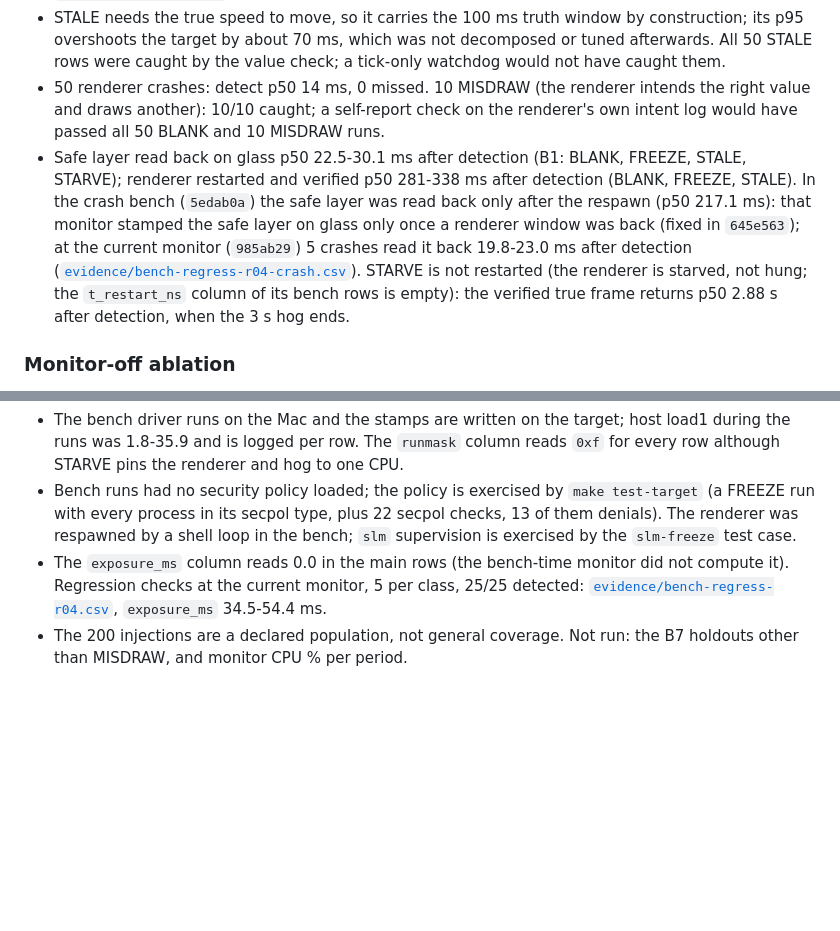
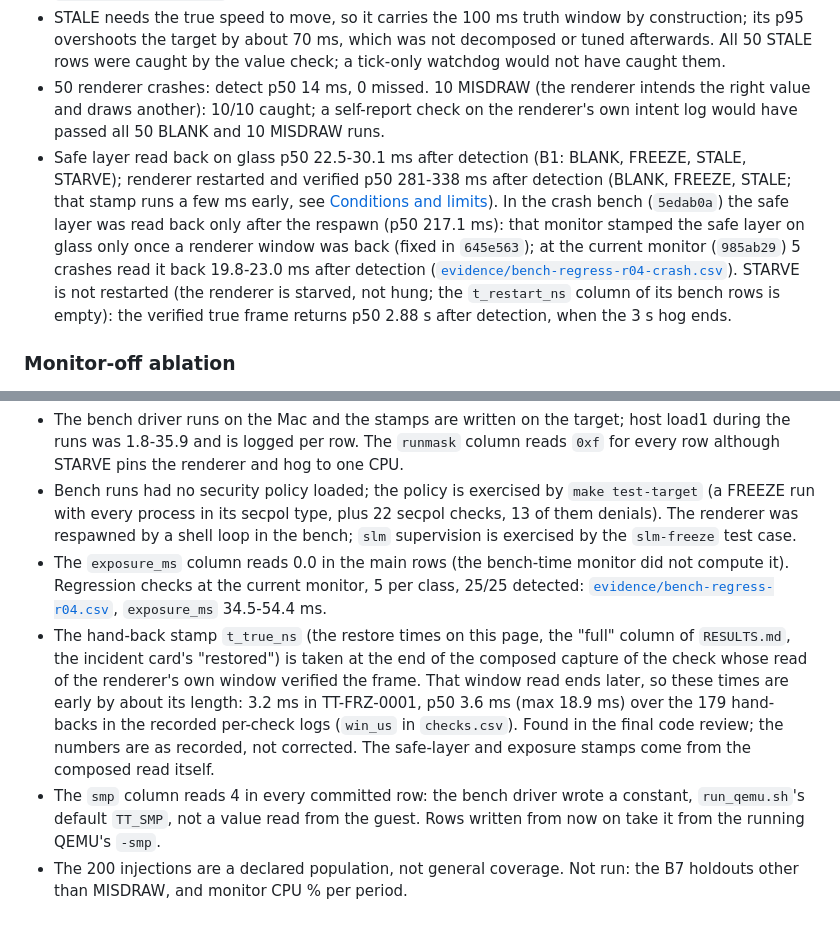
Before and after one commit to edycutjong/telltale, a Markdown page: DEMO.md, 2 parts joined by grey strips. Rendered like a GitHub page; blank space fills up the shorter version.

```diff
--- a/DEMO.md
+++ b/DEMO.md
@@ -18,7 +18,7 @@ The input is a real stop from the comma2k19 dataset: 49.01 km/h to 0 in 4.848 s
 - Both targets were written before any run in the project's private specs on 2026-11-13, so this public history first contains them after the run (the calibration, `tick_stall_ms` = 151, was committed in `3a911ee` before the first fault row); the bound is `tick_stall_ms` 151 + period 20 + read-back p95 6.3 + 20 ms. Detection time is dominated by the configured `tick_stall_ms` (calibrated on a clean run, [`evidence/calibration/`](evidence/calibration/)), not by monitor speed.
 - STALE needs the true speed to move, so it carries the 100 ms truth window by construction; its p95 overshoots the target by about 70 ms, which was not decomposed or tuned afterwards. All 50 STALE rows were caught by the value check; a tick-only watchdog would not have caught them.
 - 50 renderer crashes: detect p50 14 ms, 0 missed. 10 MISDRAW (the renderer intends the right value and draws another): 10/10 caught; a self-report check on the renderer's own intent log would have passed all 50 BLANK and 10 MISDRAW runs.
-- Safe layer read back on glass p50 22.5-30.1 ms after detection (B1: BLANK, FREEZE, STALE, STARVE); renderer restarted and verified p50 281-338 ms after detection (BLANK, FREEZE, STALE). In the crash bench (`5edab0a`) the safe layer was read back only after the respawn (p50 217.1 ms): that monitor stamped the safe layer on glass only once a renderer window was back (fixed in `645e563`); at the current monitor (`985ab29`) 5 crashes read it back 19.8-23.0 ms after detection ([`evidence/bench-regress-r04-crash.csv`](evidence/bench-regress-r04-crash.csv)). STARVE is not restarted (the renderer is starved, not hung; the `t_restart_ns` column of its bench rows is empty): the verified true frame returns p50 2.88 s after detection, when the 3 s hog ends.
+- Safe layer read back on glass p50 22.5-30.1 ms after detection (B1: BLANK, FREEZE, STALE, STARVE); renderer restarted and verified p50 281-338 ms after detection (BLANK, FREEZE, STALE; that stamp runs a few ms early, see [Conditions and limits](#conditions-and-limits)). In the crash bench (`5edab0a`) the safe layer was read back only after the respawn (p50 217.1 ms): that monitor stamped the safe layer on glass only once a renderer window was back (fixed in `645e563`); at the current monitor (`985ab29`) 5 crashes read it back 19.8-23.0 ms after detection ([`evidence/bench-regress-r04-crash.csv`](evidence/bench-regress-r04-crash.csv)). STARVE is not restarted (the renderer is starved, not hung; the `t_restart_ns` column of its bench rows is empty): the verified true frame returns p50 2.88 s after detection, when the 3 s hog ends.
 
 ### Monitor-off ablation
 40 runs (10 per class), 30 s window, `ttctl disarm` (the monitor still reads but never acts): the glass was wrong or missing a speed for a **median 29.9 s of 30 s** (minimum 29.09 s; target median >= 25 s, 0 runs below), and still wrong at the end of all 40. A disarmed monitor cannot recover, so this is a control, not a detection result.
@@ -60,4 +60,6 @@ Every row file names the commit of the code that ran (`git_sha` column). The det
 - The bench driver runs on the Mac and the stamps are written on the target; host load1 during the runs was 1.8-35.9 and is logged per row. The `runmask` column reads `0xf` for every row although STARVE pins the renderer and hog to one CPU.
 - Bench runs had no security policy loaded; the policy is exercised by `make test-target` (a FREEZE run with every process in its secpol type, plus 22 secpol checks, 13 of them denials). The renderer was respawned by a shell loop in the bench; `slm` supervision is exercised by the `slm-freeze` test case.
 - The `exposure_ms` column reads 0.0 in the main rows (the bench-time monitor did not compute it). Regression checks at the current monitor, 5 per class, 25/25 detected: [`evidence/bench-regress-r04.csv`](evidence/bench-regress-r04.csv), `exposure_ms` 34.5-54.4 ms.
+- The hand-back stamp `t_true_ns` (the restore times on this page, the "full" column of `RESULTS.md`, the incident card's "restored") is taken at the end of the composed capture of the check whose read of the renderer's own window verified the frame. That window read ends later, so these times are early by about its length: 3.2 ms in TT-FRZ-0001, p50 3.6 ms (max 18.9 ms) over the 179 hand-backs in the recorded per-check logs (`win_us` in `checks.csv`). Found in the final code review; the numbers are as recorded, not corrected. The safe-layer and exposure stamps come from the composed read itself.
+- The `smp` column reads 4 in every committed row: the bench driver wrote a constant, `run_qemu.sh`'s default `TT_SMP`, not a value read from the guest. Rows written from now on take it from the running QEMU's `-smp`.
 - The 200 injections are a declared population, not general coverage. Not run: the B7 holdouts other than MISDRAW, and monitor CPU % per period.
```
Also changed, not shown: README.md (+5 -5 lines), docs/ENGINEERING.md (+24 -2 lines), docs/assets/architecture.png, 1 other file.
